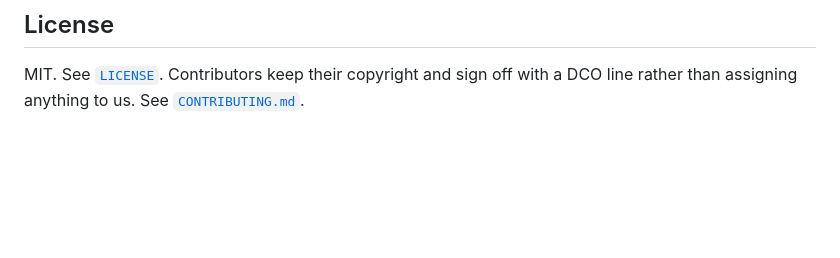
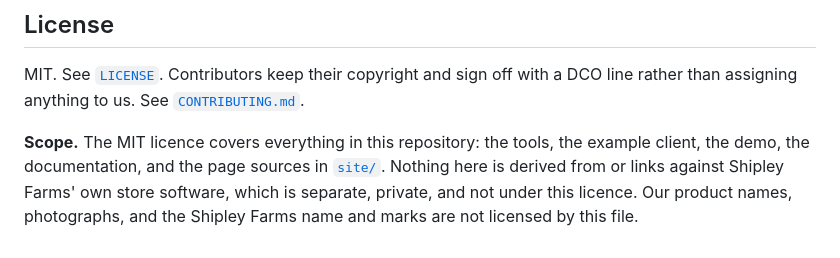
Before and after one commit to HealthyMeats/shipley-integrations, a Markdown page: README.md, the part around the change. Drawn GitHub-style; blank space fills up the shorter version.

Commit message:
state what the MIT licence does and does not cover
Says plainly that it covers this repository's code, docs, demo and page
sources, that none of it derives from the store software, and that product
photography and the Shipley Farms marks are not licensed by it.

Signed-off-by: Will Kennedy <highlandwillowllc@gmail.com>

```diff
--- a/README.md
+++ b/README.md
@@ -107,3 +107,9 @@ properly.
 
 MIT. See [`LICENSE`](LICENSE). Contributors keep their copyright and sign off with a DCO line
 rather than assigning anything to us. See [`CONTRIBUTING.md`](CONTRIBUTING.md).
+
+**Scope.** The MIT licence covers everything in this repository: the tools, the example client,
+the demo, the documentation, and the page sources in [`site/`](site/). Nothing here is derived
+from or links against Shipley Farms' own store software, which is separate, private, and not
+under this licence. Our product names, photographs, and the Shipley Farms name and marks are
+not licensed by this file.
```
